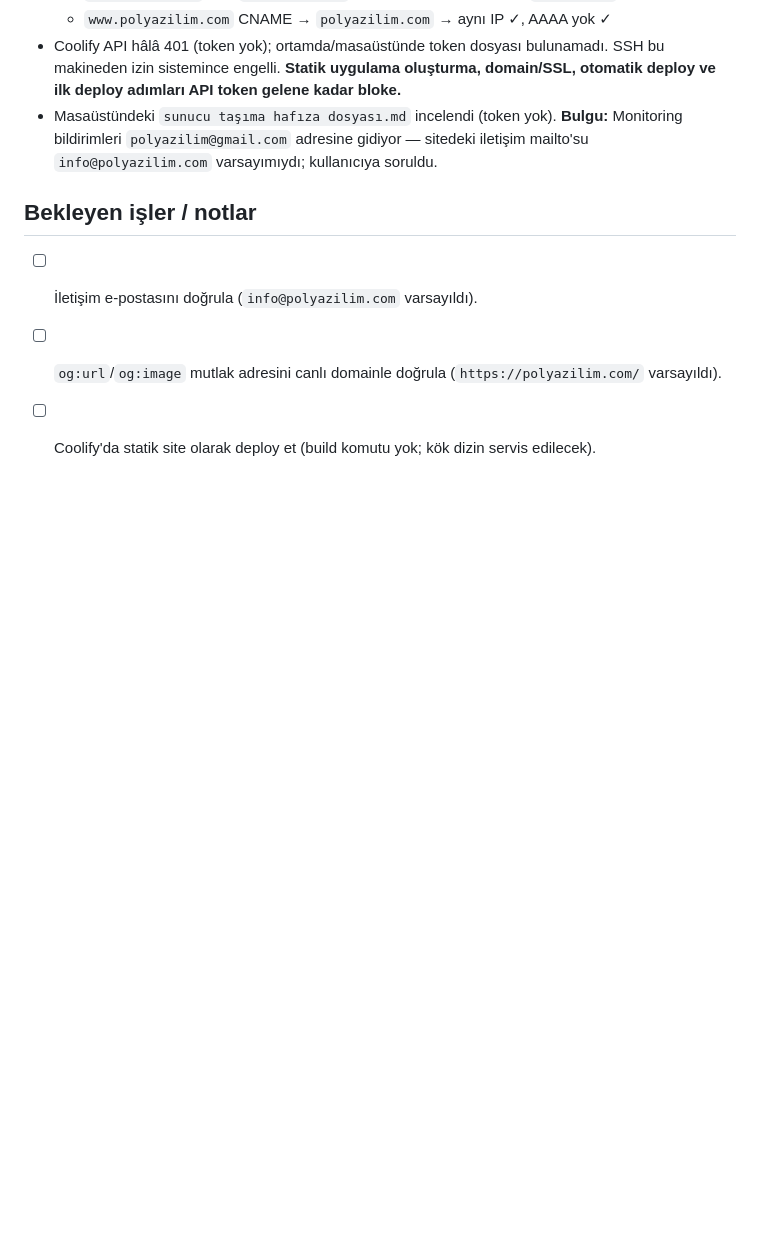
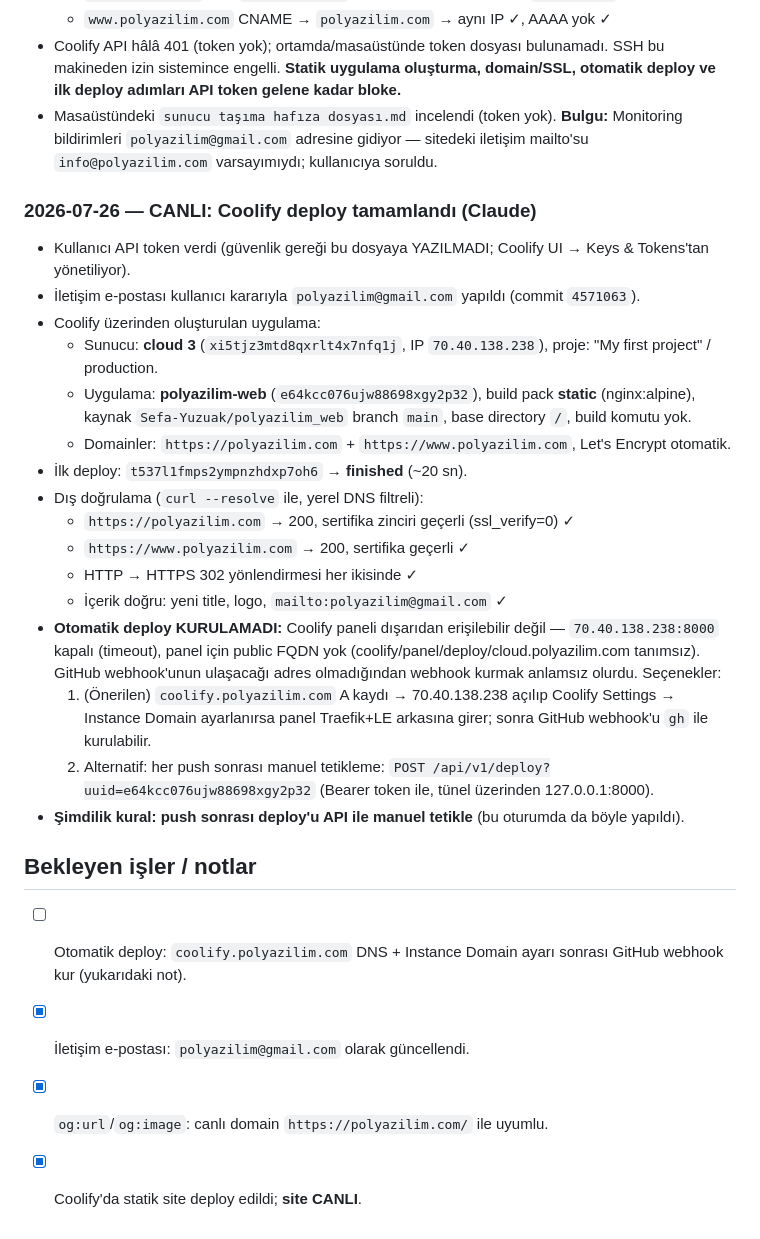
Before and after one commit to Sefa-Yuzuak/polyazilim_web, a Markdown page: PROGRESS.md, the part around the change. GitHub-like rendering; blank space fills up the shorter version.

Commit message:
PROGRESS.md: Coolify deploy tamamlandi, site canli
Co-Authored-By: Claude Fable 5 <noreply@anthropic.com>

```diff
--- a/PROGRESS.md
+++ b/PROGRESS.md
@@ -86,7 +86,27 @@ buradan tüm bağlamı edinebilmelidir. **Her görevden sonra güncellenmelidir.
 - Coolify API hâlâ 401 (token yok); ortamda/masaüstünde token dosyası bulunamadı. SSH bu makineden izin sistemince engelli. **Statik uygulama oluşturma, domain/SSL, otomatik deploy ve ilk deploy adımları API token gelene kadar bloke.**
 - Masaüstündeki `sunucu taşıma hafıza dosyası.md` incelendi (token yok). **Bulgu:** Monitoring bildirimleri `polyazilim@gmail.com` adresine gidiyor — sitedeki iletişim mailto'su `info@polyazilim.com` varsayımıydı; kullanıcıya soruldu.
 
+### 2026-07-26 — CANLI: Coolify deploy tamamlandı (Claude)
+
+- Kullanıcı API token verdi (güvenlik gereği bu dosyaya YAZILMADI; Coolify UI → Keys & Tokens'tan yönetiliyor).
+- İletişim e-postası kullanıcı kararıyla `polyazilim@gmail.com` yapıldı (commit `4571063`).
+- Coolify üzerinden oluşturulan uygulama:
+  - Sunucu: **cloud 3** (`xi5tjz3mtd8qxrlt4x7nfq1j`, IP `70.40.138.238`), proje: "My first project" / production.
+  - Uygulama: **polyazilim-web** (`e64kcc076ujw88698xgy2p32`), build pack **static** (nginx:alpine), kaynak `Sefa-Yuzuak/polyazilim_web` branch `main`, base directory `/`, build komutu yok.
+  - Domainler: `https://polyazilim.com` + `https://www.polyazilim.com`, Let's Encrypt otomatik.
+- İlk deploy: `t537l1fmps2ympnzhdxp7oh6` → **finished** (~20 sn).
+- Dış doğrulama (`curl --resolve` ile, yerel DNS filtreli):
+  - `https://polyazilim.com` → 200, sertifika zinciri geçerli (ssl_verify=0) ✓
+  - `https://www.polyazilim.com` → 200, sertifika geçerli ✓
+  - HTTP → HTTPS 302 yönlendirmesi her ikisinde ✓
+  - İçerik doğru: yeni title, logo, `mailto:polyazilim@gmail.com` ✓
+- **Otomatik deploy KURULAMADI:** Coolify paneli dışarıdan erişilebilir değil — `70.40.138.238:8000` kapalı (timeout), panel için public FQDN yok (coolify/panel/deploy/cloud.polyazilim.com tanımsız). GitHub webhook'unun ulaşacağı adres olmadığından webhook kurmak anlamsız olurdu. Seçenekler:
+  1. (Önerilen) `coolify.polyazilim.com` A kaydı → 70.40.138.238 açılıp Coolify Settings → Instance Domain ayarlanırsa panel Traefik+LE arkasına girer; sonra GitHub webhook'u `gh` ile kurulabilir.
+  2. Alternatif: her push sonrası manuel tetikleme: `POST /api/v1/deploy?uuid=e64kcc076ujw88698xgy2p32` (Bearer token ile, tünel üzerinden 127.0.0.1:8000).
+- **Şimdilik kural: push sonrası deploy'u API ile manuel tetikle** (bu oturumda da böyle yapıldı).
+
 ## Bekleyen işler / notlar
-- [ ] İletişim e-postasını doğrula (`info@polyazilim.com` varsayıldı).
-- [ ] `og:url`/`og:image` mutlak adresini canlı domainle doğrula (`https://polyazilim.com/` varsayıldı).
-- [ ] Coolify'da statik site olarak deploy et (build komutu yok; kök dizin servis edilecek).
+- [ ] Otomatik deploy: `coolify.polyazilim.com` DNS + Instance Domain ayarı sonrası GitHub webhook kur (yukarıdaki not).
+- [x] İletişim e-postası: `polyazilim@gmail.com` olarak güncellendi.
+- [x] `og:url`/`og:image`: canlı domain `https://polyazilim.com/` ile uyumlu.
+- [x] Coolify'da statik site deploy edildi; **site CANLI**.
```
